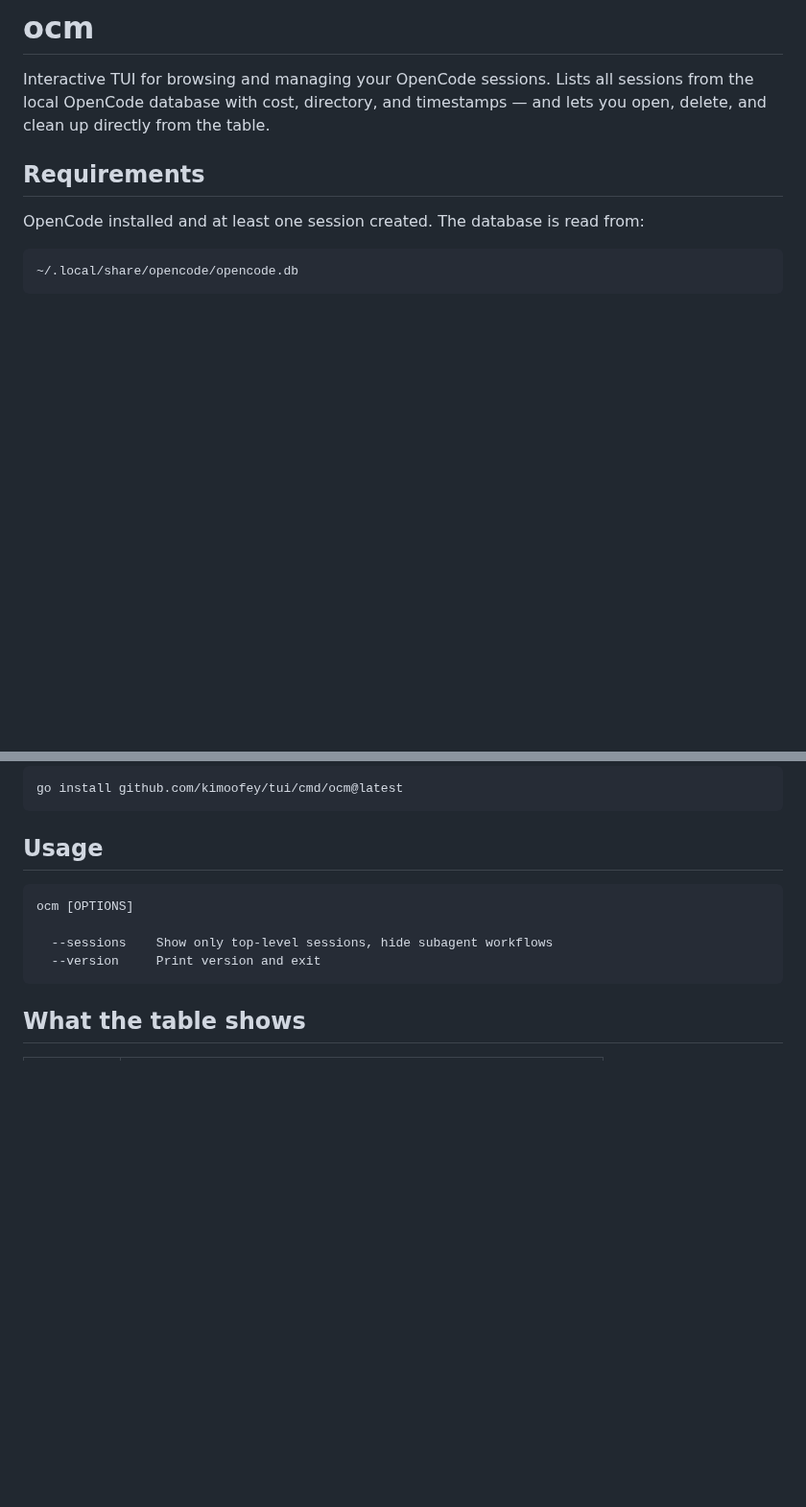
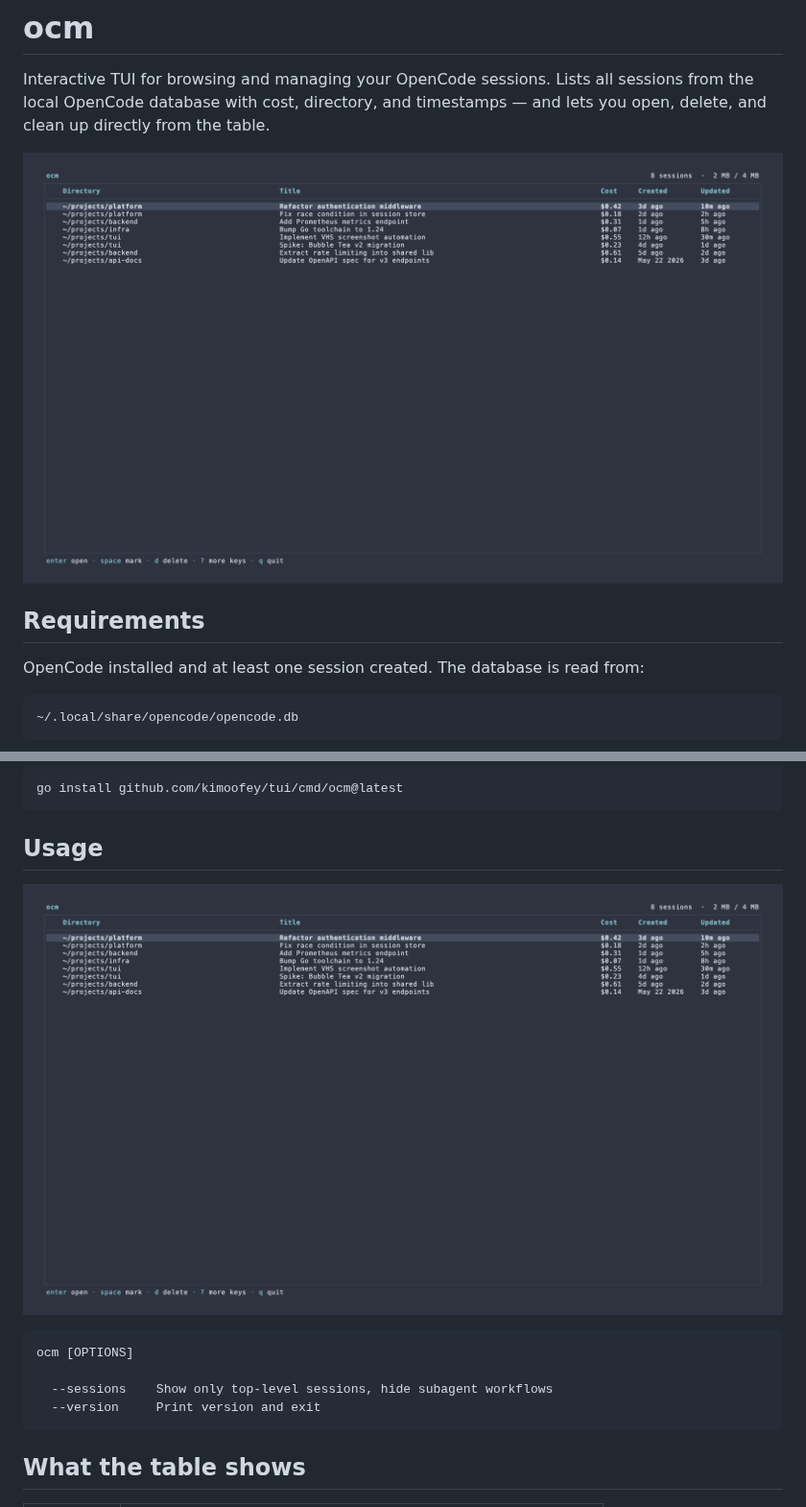
Before and after one commit to kimoofey/tui, a Markdown page: ocm/README.md, 2 parts joined by grey strips. Shown at 96% size. GitHub-like rendering; pictures changed too: screenshots/assets/ocm.gif (added), screenshots/assets/ocm.png (added); blank space fills up the shorter version.

Commit message:
add screenshots and demo scripts for ocm and prq

````diff
--- a/ocm/README.md
+++ b/ocm/README.md
@@ -1,6 +1,8 @@
 # ocm
 
 Interactive TUI for browsing and managing your OpenCode sessions. Lists all sessions from the local OpenCode database with cost, directory, and timestamps — and lets you open, delete, and clean up directly from the table.
+
+![ocm screenshot](../screenshots/assets/ocm.png)
 
 ## Requirements
 
@@ -23,6 +25,8 @@ go install github.com/kimoofey/tui/cmd/ocm@latest
 ```
 
 ## Usage
+
+![ocm demo](../screenshots/assets/ocm.gif)
 
 ```
 ocm [OPTIONS]
````
Also changed, not shown: prq/README.md (+4 -0 lines), screenshots/assets/prq.gif (added), screenshots/assets/prq.png (added), 2 other files.
